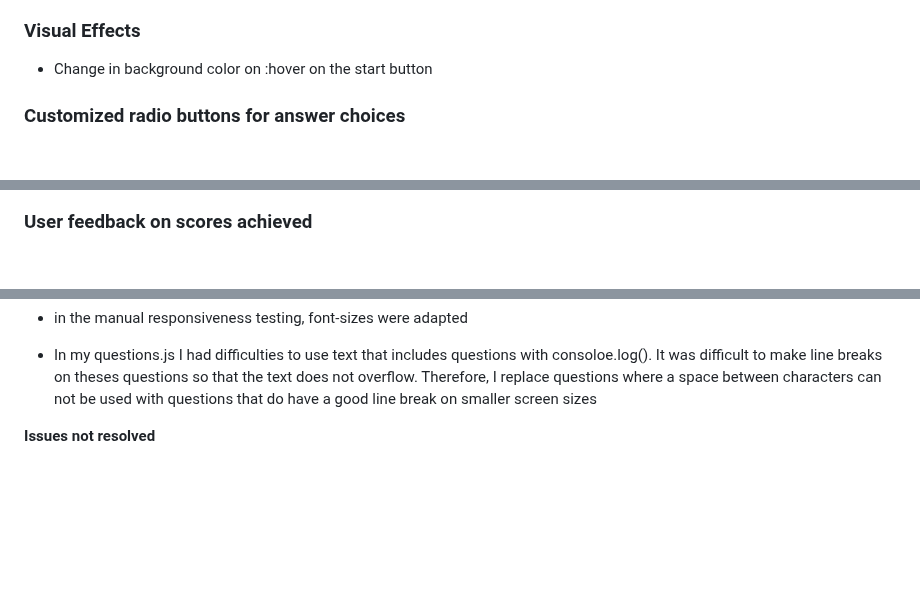
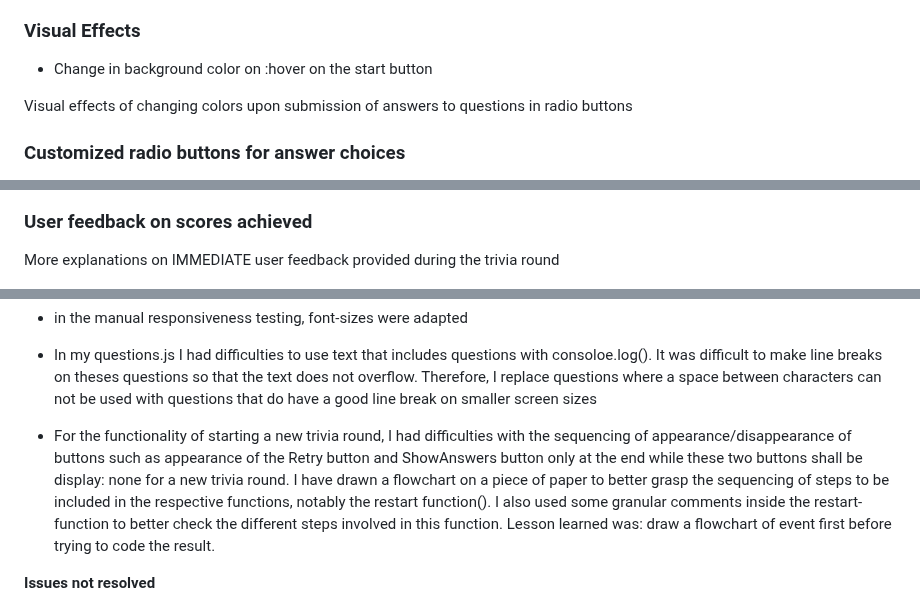
Before and after one commit to Werner-Staeblein/Project-2-modified-resubmit, a Markdown page: README.md, 3 parts joined by grey strips. Drawn GitHub-style; blank space fills up the shorter version.

Commit message:
Add comment in README under issues resolved. Make reminders in README on what to explain further

```diff
--- a/README.md
+++ b/README.md
@@ -137,6 +137,9 @@ Once clicked, the user will automatically move forward to the next quiz question
 
 - Change in background color on :hover on the start button
 
+<span style="color: red; font-weight: bold;">Visual effects of changing colors upon submission of answers to questions in radio buttons</span>
+
+
 ### Customized radio buttons for answer choices
 
 Radio buttons to select answer were customized in CSS to support overall appeal and coherent color experience while playing
@@ -145,6 +148,9 @@ the quiz.
 ![Radio Buttons](readme_assets/customized_radio_button_styling_js_quiz.png)
 
 ### User feedback on scores achieved
+
+<span style="color: red; font-weight: bold;">More explanations on IMMEDIATE user feedback provided during the trivia round</span>
+
 
 ![User Feedback](readme_assets/interaction_and_user_feedback.png)
 
@@ -232,6 +238,8 @@ Various testings on different screen sizes with different types of devices (mobi
 - in the manual responsiveness testing, font-sizes were adapted
 
 - In my questions.js I had difficulties to use text that includes questions with consoloe.log(). It was difficult to make line breaks on theses questions so that the text does not overflow. Therefore, I replace questions where a space between characters can not be used with questions that do have a good line break on smaller screen sizes
+
+- For the functionality of starting a new trivia round, I had difficulties with the sequencing of appearance/disappearance of buttons such as appearance of the Retry button and ShowAnswers button only at the end while these two buttons shall be display: none for a new trivia round. I have drawn a flowchart on a piece of paper to better grasp the sequencing of steps to be included in the respective functions, notably the restart function(). I also used some granular comments inside the restart-function to better check the different steps involved in this function. Lesson learned was: draw a flowchart of event first before trying to code the result.
 
 **Issues not resolved**
 
```
